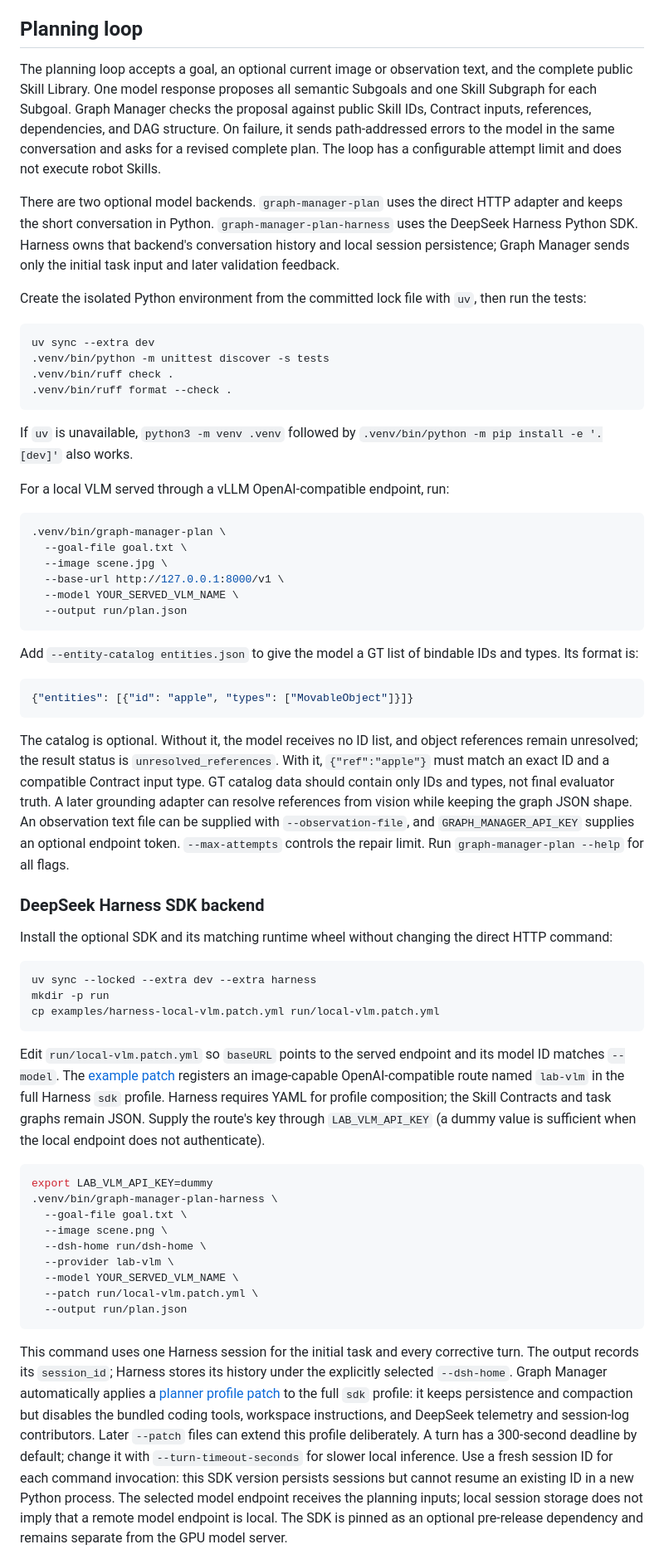
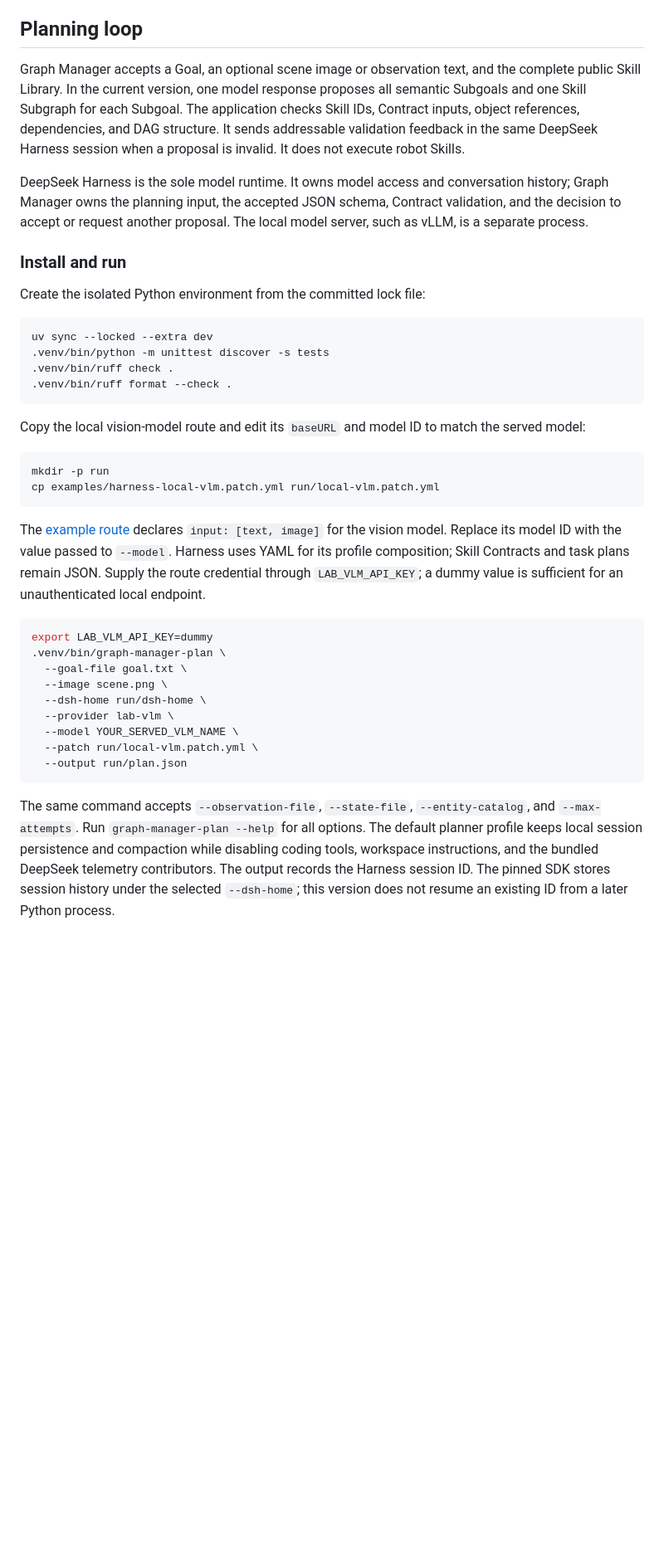
Before and after one commit to CMU-Agentic-Library/Graph_manager, a Markdown page: README.md, the part around one of its changes. Shown at 83% size. GitHub-like rendering; blank space fills up the shorter version.

````diff
--- a/README.md
+++ b/README.md
@@ -24,55 +24,33 @@ The [ZenoBench `skills.py` function inventory](docs/zenobench-skills-function-in
 
 ## Planning loop
 
-The planning loop accepts a goal, an optional current image or observation text, and the complete public Skill Library. One model response proposes all semantic Subgoals and one Skill Subgraph for each Subgoal. Graph Manager checks the proposal against public Skill IDs, Contract inputs, references, dependencies, and DAG structure. On failure, it sends path-addressed errors to the model in the same conversation and asks for a revised complete plan. The loop has a configurable attempt limit and does not execute robot Skills.
+Graph Manager accepts a Goal, an optional scene image or observation text, and the complete public Skill Library. In the current version, one model response proposes all semantic Subgoals and one Skill Subgraph for each Subgoal. The application checks Skill IDs, Contract inputs, object references, dependencies, and DAG structure. It sends addressable validation feedback in the same DeepSeek Harness session when a proposal is invalid. It does not execute robot Skills.
 
-There are two optional model backends. `graph-manager-plan` uses the direct HTTP adapter and keeps the short conversation in Python. `graph-manager-plan-harness` uses the DeepSeek Harness Python SDK. Harness owns that backend's conversation history and local session persistence; Graph Manager sends only the initial task input and later validation feedback.
+DeepSeek Harness is the sole model runtime. It owns model access and conversation history; Graph Manager owns the planning input, the accepted JSON schema, Contract validation, and the decision to accept or request another proposal. The local model server, such as vLLM, is a separate process.
 
-Create the isolated Python environment from the committed lock file with `uv`, then run the tests:
+### Install and run
+
+Create the isolated Python environment from the committed lock file:
 
 ```bash
-uv sync --extra dev
+uv sync --locked --extra dev
 .venv/bin/python -m unittest discover -s tests
 .venv/bin/ruff check .
 .venv/bin/ruff format --check .
 ```
 
-If `uv` is unavailable, `python3 -m venv .venv` followed by `.venv/bin/python -m pip install -e '.[dev]'` also works.
-
-For a local VLM served through a vLLM OpenAI-compatible endpoint, run:
+Copy the local vision-model route and edit its `baseURL` and model ID to match the served model:
 
 ```bash
-.venv/bin/graph-manager-plan \
-  --goal-file goal.txt \
-  --image scene.jpg \
-  --base-url http://127.0.0.1:8000/v1 \
-  --model YOUR_SERVED_VLM_NAME \
-  --output run/plan.json
-```
-
-Add `--entity-catalog entities.json` to give the model a GT list of bindable IDs and types. Its format is:
-
-```json
-{"entities": [{"id": "apple", "types": ["MovableObject"]}]}
-```
-
-The catalog is optional. Without it, the model receives no ID list, and object references remain unresolved; the result status is `unresolved_references`. With it, `{"ref":"apple"}` must match an exact ID and a compatible Contract input type. GT catalog data should contain only IDs and types, not final evaluator truth. A later grounding adapter can resolve references from vision while keeping the graph JSON shape. An observation text file can be supplied with `--observation-file`, and `GRAPH_MANAGER_API_KEY` supplies an optional endpoint token. `--max-attempts` controls the repair limit. Run `graph-manager-plan --help` for all flags.
-
-### DeepSeek Harness SDK backend
-
-Install the optional SDK and its matching runtime wheel without changing the direct HTTP command:
-
-```bash
-uv sync --locked --extra dev --extra harness
 mkdir -p run
 cp examples/harness-local-vlm.patch.yml run/local-vlm.patch.yml
 ```
 
-Edit `run/local-vlm.patch.yml` so `baseURL` points to the served endpoint and its model ID matches `--model`. The [example patch](examples/harness-local-vlm.patch.yml) registers an image-capable OpenAI-compatible route named `lab-vlm` in the full Harness `sdk` profile. Harness requires YAML for profile composition; the Skill Contracts and task graphs remain JSON. Supply the route's key through `LAB_VLM_API_KEY` (a dummy value is sufficient when the local endpoint does not authenticate).
+The [example route](examples/harness-local-vlm.patch.yml) declares `input: [text, image]` for the vision model. Replace its model ID with the value passed to `--model`. Harness uses YAML for its profile composition; Skill Contracts and task plans remain JSON. Supply the route credential through `LAB_VLM_API_KEY`; a dummy value is sufficient for an unauthenticated local endpoint.
 
 ```bash
 export LAB_VLM_API_KEY=dummy
-.venv/bin/graph-manager-plan-harness \
+.venv/bin/graph-manager-plan \
   --goal-file goal.txt \
   --image scene.png \
   --dsh-home run/dsh-home \
@@ -82,5 +60,5 @@ export LAB_VLM_API_KEY=dummy
   --output run/plan.json
 ```
 
-This command uses one Harness session for the initial task and every corrective turn. The output records its `session_id`; Harness stores its history under the explicitly selected `--dsh-home`. Graph Manager automatically applies a [planner profile patch](graph_manager/harness_profile/cordis.patch.yml) to the full `sdk` profile: it keeps persistence and compaction but disables the bundled coding tools, workspace instructions, and DeepSeek telemetry and session-log contributors. Later `--patch` files can extend this profile deliberately. A turn has a 300-second deadline by default; change it with `--turn-timeout-seconds` for slower local inference. Use a fresh session ID for each command invocation: this SDK version persists sessions but cannot resume an existing ID in a new Python process. The selected model endpoint receives the planning inputs; local session storage does not imply that a remote model endpoint is local. The SDK is pinned as an optional pre-release dependency and remains separate from the GPU model server.
+The same command accepts `--observation-file`, `--state-file`, `--entity-catalog`, and `--max-attempts`. Run `graph-manager-plan --help` for all options. The default planner profile keeps local session persistence and compaction while disabling coding tools, workspace instructions, and the bundled DeepSeek telemetry contributors. The output records the Harness session ID. The pinned SDK stores session history under the selected `--dsh-home`; this version does not resume an existing ID from a later Python process.
 
````
Also changed, not shown: other parts of README.md (+34 -19 lines).
